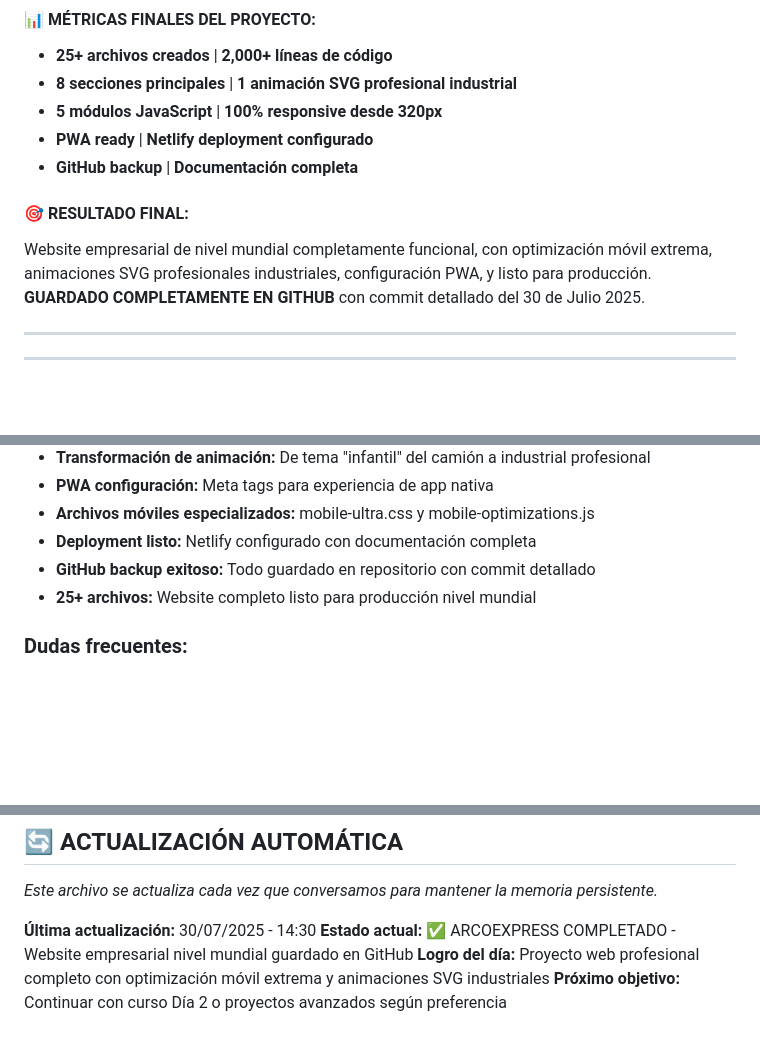
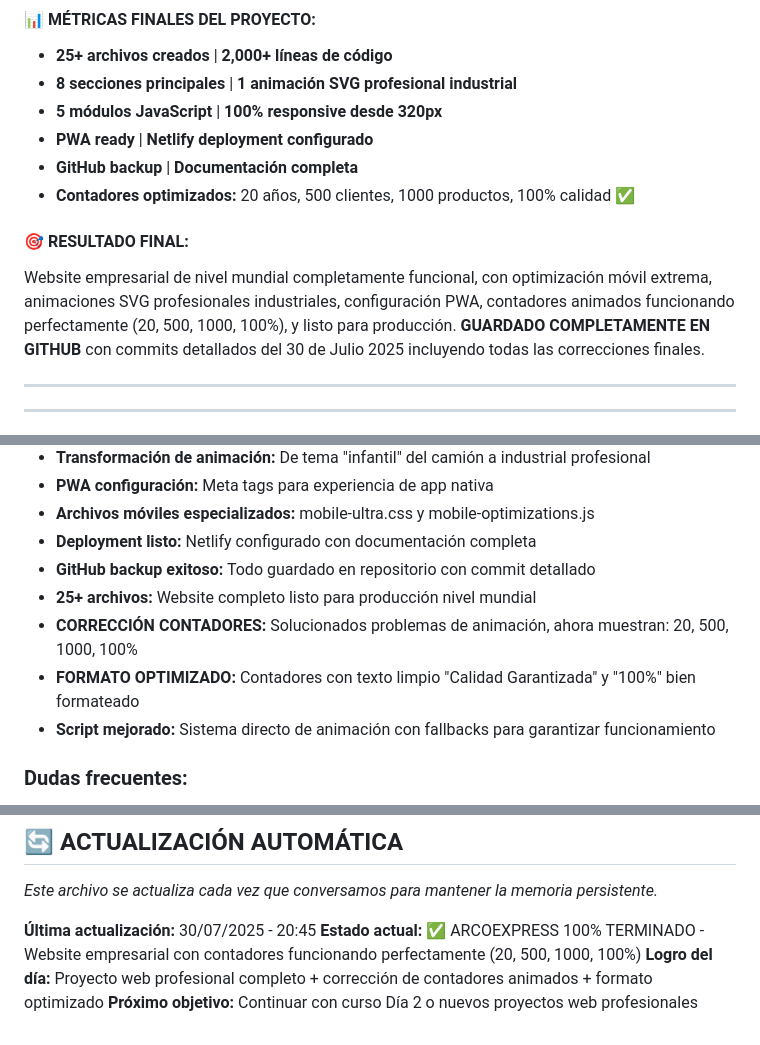
Before and after one commit to gatanothoa/IngenieriaUVEG, a Markdown page: MEMORIA-TIAMAT.md, 3 parts joined by grey strips. Drawn GitHub-style; blank space fills up the shorter version.

Commit message:
MEMORIA ACTUALIZADA: ArcoExpress proyecto finalizado con contadores optimizados
✅ PROYECTO 100% TERMINADO:
- Contadores animados funcionando: 20, 500, 1000, 100%
- Texto optimizado: 'Calidad Garantizada' con formato limpio
- Script mejorado con fallbacks garantizados
- Website empresarial nivel mundial listo para producción
- Deployment automático en Netlify funcionando

🎯 LOGRO TOTAL: Website profesional completo con todas las correcciones aplicadas

```diff
--- a/MEMORIA-TIAMAT.md
+++ b/MEMORIA-TIAMAT.md
@@ -82,9 +82,10 @@
 - **5 módulos JavaScript** | **100% responsive desde 320px**
 - **PWA ready** | **Netlify deployment configurado**
 - **GitHub backup** | **Documentación completa**
+- **Contadores optimizados:** 20 años, 500 clientes, 1000 productos, 100% calidad ✅
 
 #### 🎯 **RESULTADO FINAL:**
-Website empresarial de nivel mundial completamente funcional, con optimización móvil extrema, animaciones SVG profesionales industriales, configuración PWA, y listo para producción. **GUARDADO COMPLETAMENTE EN GITHUB** con commit detallado del 30 de Julio 2025.
+Website empresarial de nivel mundial completamente funcional, con optimización móvil extrema, animaciones SVG profesionales industriales, configuración PWA, contadores animados funcionando perfectamente (20, 500, 1000, 100%), y listo para producción. **GUARDADO COMPLETAMENTE EN GITHUB** con commits detallados del 30 de Julio 2025 incluyendo todas las correcciones finales.
 
 ---
 
@@ -204,6 +205,9 @@ Udemy/
 - **Deployment listo:** Netlify configurado con documentación completa
 - **GitHub backup exitoso:** Todo guardado en repositorio con commit detallado
 - **25+ archivos:** Website completo listo para producción nivel mundial
+- **CORRECCIÓN CONTADORES:** Solucionados problemas de animación, ahora muestran: 20, 500, 1000, 100%
+- **FORMATO OPTIMIZADO:** Contadores con texto limpio "Calidad Garantizada" y "100%" bien formateado
+- **Script mejorado:** Sistema directo de animación con fallbacks para garantizar funcionamiento
 
 ### **Dudas frecuentes:**
 - Selección múltiple de elementos HTML
@@ -223,7 +227,7 @@ Udemy/
 ## 🔄 **ACTUALIZACIÓN AUTOMÁTICA**
 *Este archivo se actualiza cada vez que conversamos para mantener la memoria persistente.*
 
-**Última actualización:** 30/07/2025 - 14:30
-**Estado actual:** ✅ ARCOEXPRESS COMPLETADO - Website empresarial nivel mundial guardado en GitHub
-**Logro del día:** Proyecto web profesional completo con optimización móvil extrema y animaciones SVG industriales
-**Próximo objetivo:** Continuar con curso Día 2 o proyectos avanzados según preferencia
+**Última actualización:** 30/07/2025 - 20:45
+**Estado actual:** ✅ ARCOEXPRESS 100% TERMINADO - Website empresarial con contadores funcionando perfectamente (20, 500, 1000, 100%)
+**Logro del día:** Proyecto web profesional completo + corrección de contadores animados + formato optimizado
+**Próximo objetivo:** Continuar con curso Día 2 o nuevos proyectos web profesionales
```
